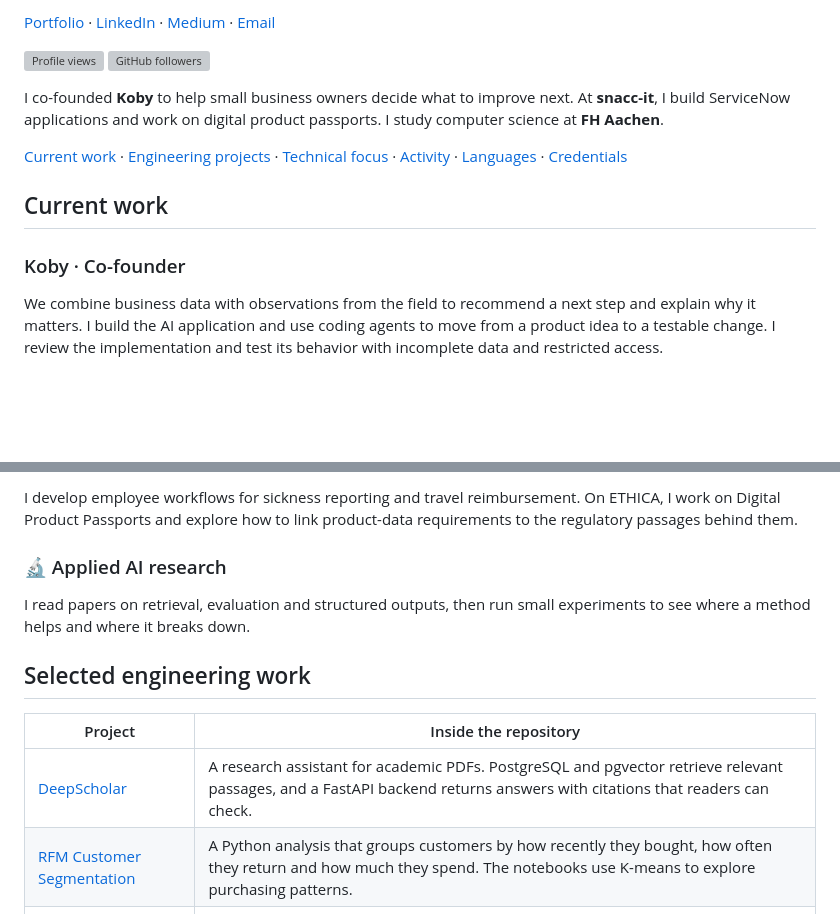
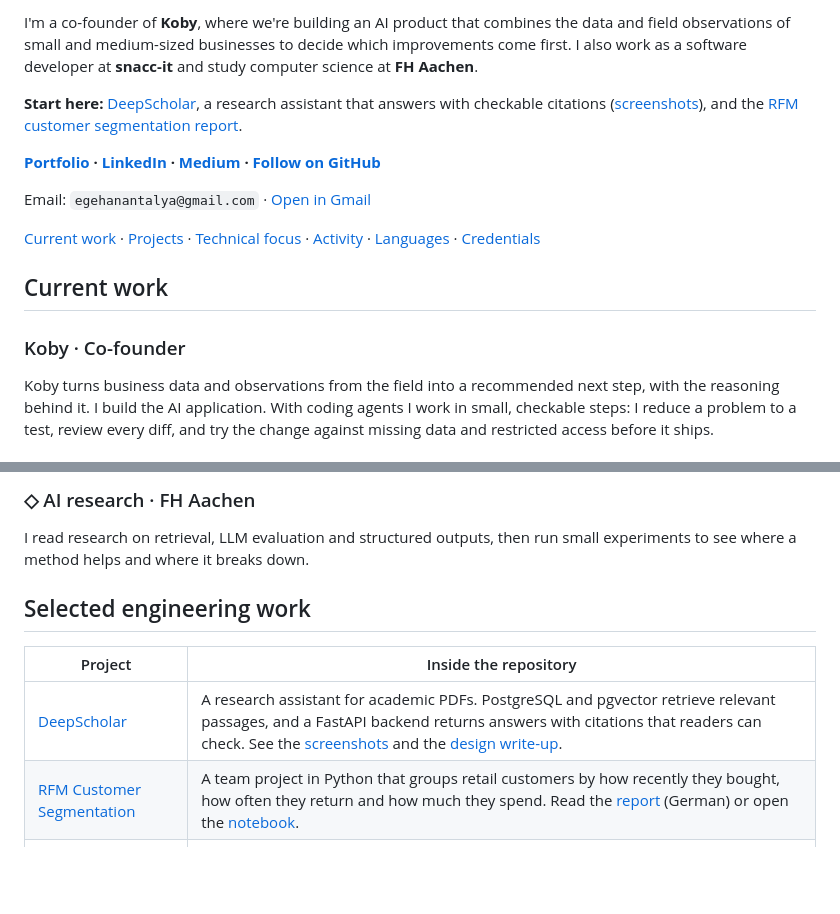
Before and after one commit to egehank1/egehank1, a Markdown page: README.md, 2 parts joined by grey strips. Rendered like a GitHub page; blank space fills up the shorter version; grey boxes are pictures that could not be loaded.

```diff
--- a/README.md
+++ b/README.md
@@ -2,15 +2,17 @@
 
-[Portfolio](https://www.egehankilic.com/) · [LinkedIn](https://www.linkedin.com/in/egehankilic/) · [Medium](https://medium.com/@egehankilic) · [Email](mailto:egehanantalya@gmail.com)
+I'm a co-founder of **Koby**, where we're building an AI product that combines the data and field observations of small and medium-sized businesses to decide which improvements come first. I also work as a software developer at **snacc-it** and study computer science at **FH Aachen**.
 
-![Profile views](https://komarev.com/ghpvc/?username=egehank1&label=Profile+views&color=18796e&style=flat-square) [![GitHub followers](https://img.shields.io/github/followers/egehank1?label=Followers&style=flat-square&color=18796e)](https://github.com/egehank1?tab=followers)
+**Start here:** [DeepScholar](https://github.com/egehank1/deepscholar), a research assistant that answers with checkable citations ([screenshots](https://github.com/egehank1/deepscholar/tree/main/docs/screenshots)), and the [RFM customer segmentation report](https://github.com/egehank1/rfm-customer-segmentation/blob/main/report.pdf).
 
-I co-founded **Koby** to help small business owners decide what to improve next. At **snacc-it**, I build ServiceNow applications and work on digital product passports. I study computer science at **FH Aachen**.
+**[Portfolio](https://www.egehankilic.com/) · [LinkedIn](https://www.linkedin.com/in/egehankilic/) · [Medium](https://medium.com/@egehankilic) · [Follow on GitHub](https://github.com/egehank1)**
 
-[Current work](#current-work) · [Engineering projects](#selected-engineering-work) · [Technical focus](#technical-focus) · [Activity](#github-activity) · [Languages](#languages) · [Credentials](#credentials)
+Email: `egehanantalya@gmail.com` · [Open in Gmail](https://mail.google.com/mail/?view=cm&fs=1&to=egehanantalya%40gmail.com)
+
+[Current work](#current-work) · [Projects](#selected-engineering-work) · [Technical focus](#technical-focus) · [Activity](#github-activity) · [Languages](#languages) · [Credentials](#credentials)
 
 ## Current work
 
 ### Koby · Co-founder
 
-We combine business data with observations from the field to recommend a next step and explain why it matters. I build the AI application and use coding agents to move from a product idea to a testable change. I review the implementation and test its behavior with incomplete data and restricted access.
+Koby turns business data and observations from the field into a recommended next step, with the reasoning behind it. I build the AI application. With coding agents I work in small, checkable steps: I reduce a problem to a test, review every diff, and try the change against missing data and restricted access before it ships.
 
@@ -20,16 +22,14 @@ We combine business data with observations from the field to recommend a next st
 
-I develop employee workflows for sickness reporting and travel reimbursement. On ETHICA, I work on Digital Product Passports and explore how to link product-data requirements to the regulatory passages behind them.
+### ◇ AI research · FH Aachen
 
-### 🔬 Applied AI research
-
-I read papers on retrieval, evaluation and structured outputs, then run small experiments to see where a method helps and where it breaks down.
+I read research on retrieval, LLM evaluation and structured outputs, then run small experiments to see where a method helps and where it breaks down.
 
 ## Selected engineering work
 
 | Project | Inside the repository |
 | --- | --- |
-| [DeepScholar](https://github.com/egehank1/deepscholar) | A research assistant for academic PDFs. PostgreSQL and pgvector retrieve relevant passages, and a FastAPI backend returns answers with citations that readers can check. |
-| [RFM Customer Segmentation](https://github.com/egehank1/rfm-customer-segmentation) | A Python analysis that groups customers by how recently they bought, how often they return and how much they spend. The notebooks use K-means to explore purchasing patterns. |
+| [DeepScholar](https://github.com/egehank1/deepscholar) | A research assistant for academic PDFs. PostgreSQL and pgvector retrieve relevant passages, and a FastAPI backend returns answers with citations that readers can check. See the [screenshots](https://github.com/egehank1/deepscholar/tree/main/docs/screenshots) and the [design write-up](https://medium.com/@egehankilic/the-hardest-part-of-ai-research-tools-isnt-generation-it-s-trust-14cf5f11e37e). |
+| [RFM Customer Segmentation](https://github.com/egehank1/rfm-customer-segmentation) | A team project in Python that groups retail customers by how recently they bought, how often they return and how much they spend. Read the [report](https://github.com/egehank1/rfm-customer-segmentation/blob/main/report.pdf) (German) or open the [notebook](https://github.com/egehank1/rfm-customer-segmentation/blob/main/notebooks/analysis.ipynb). |
 | [JPL Mars Rover](https://github.com/egehank1/jpl-mars-rover) | An interface for exploring rover imagery and mission data through NASA’s public APIs. |
 | [Bank Application](https://github.com/egehank1/Bank_Application) | A JavaFX desktop application for accounts and transactions, with a Java domain model and JSON persistence. |
 
```
Also changed, not shown: other parts of README.md (+25 -7 lines), assets/egehan-koby-header-v3.png (added).
